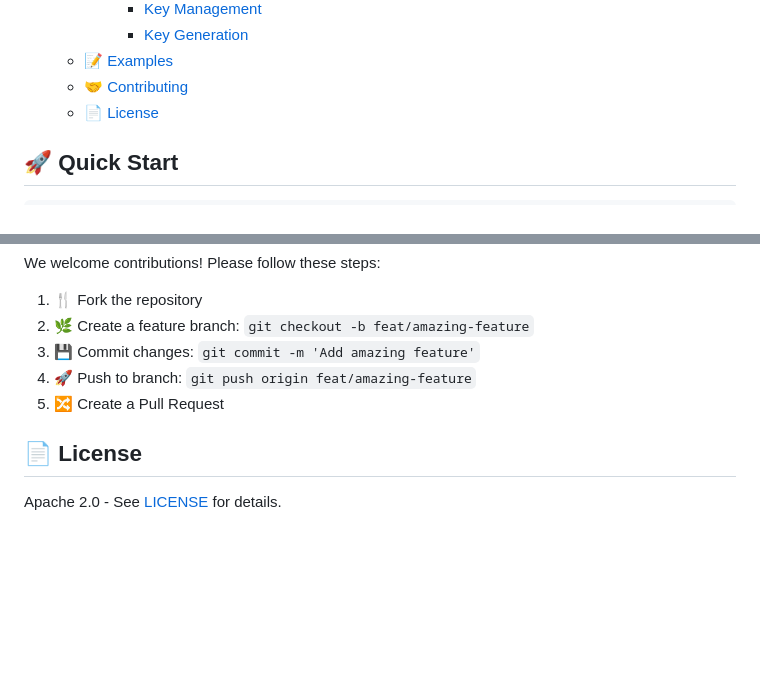
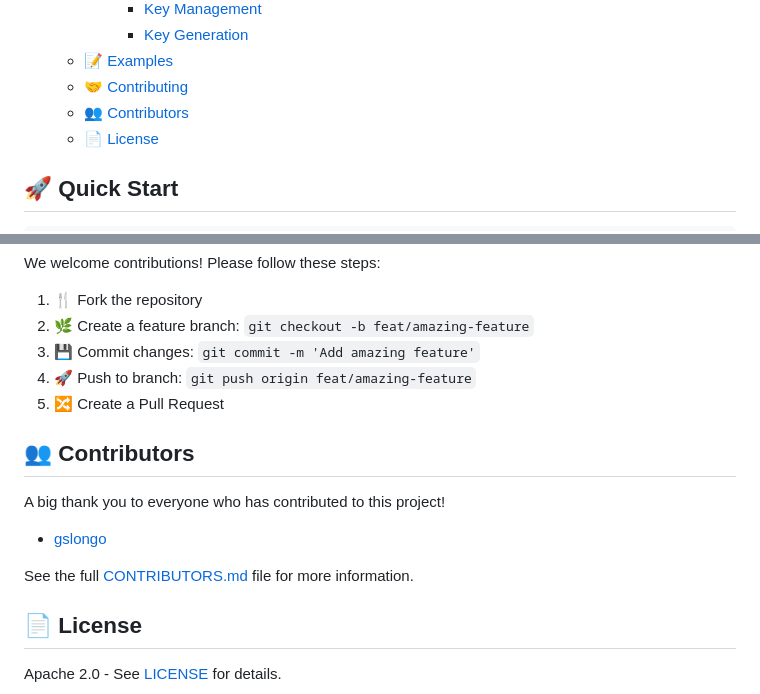
Before and after one commit to capcom6/mariadb-backup-s3, a Markdown page: README.md, 2 parts joined by grey strips. Rendered like a GitHub page; blank space fills up the shorter version.

Commit message:
[docs] add contributors list

```diff
--- a/README.md
+++ b/README.md
@@ -33,6 +33,7 @@
       - [Key Generation](#key-generation)
   - [📝 Examples](#-examples)
   - [🤝 Contributing](#-contributing)
+  - [👥 Contributors](#-contributors)
   - [📄 License](#-license)
 
 
@@ -327,6 +328,14 @@ We welcome contributions! Please follow these steps:
 4. 🚀 Push to branch: `git push origin feat/amazing-feature`
 5. 🔀 Create a Pull Request
 
+## 👥 Contributors
+
+A big thank you to everyone who has contributed to this project!
+
+- [gslongo](https://github.com/gslongo)
+
+See the full [CONTRIBUTORS.md](CONTRIBUTORS.md) file for more information.
+
 ## 📄 License
 
 Apache 2.0 - See [LICENSE](LICENSE) for details.
```
Also changed, not shown: CONTRIBUTORS.md (added, +13 -0 lines).
